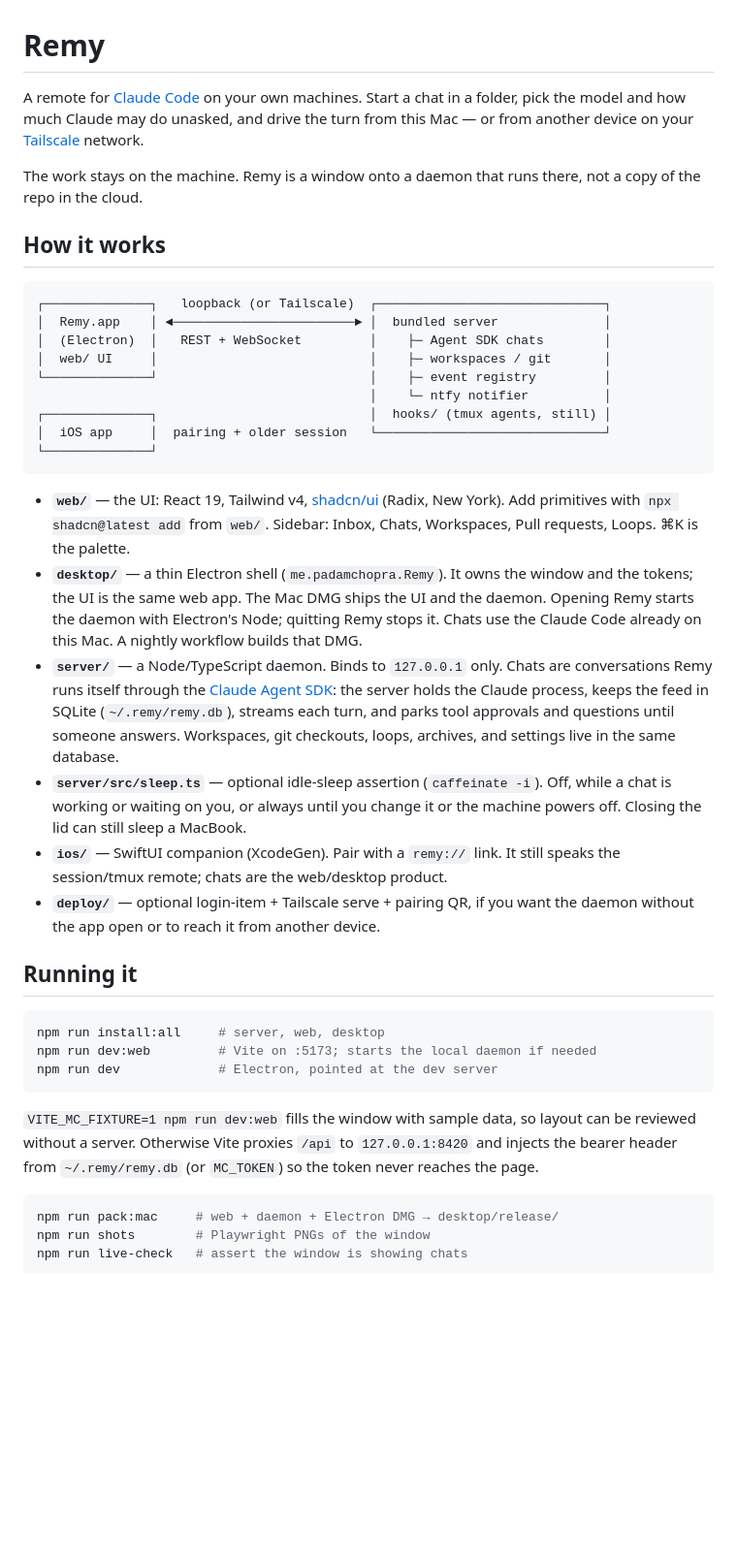
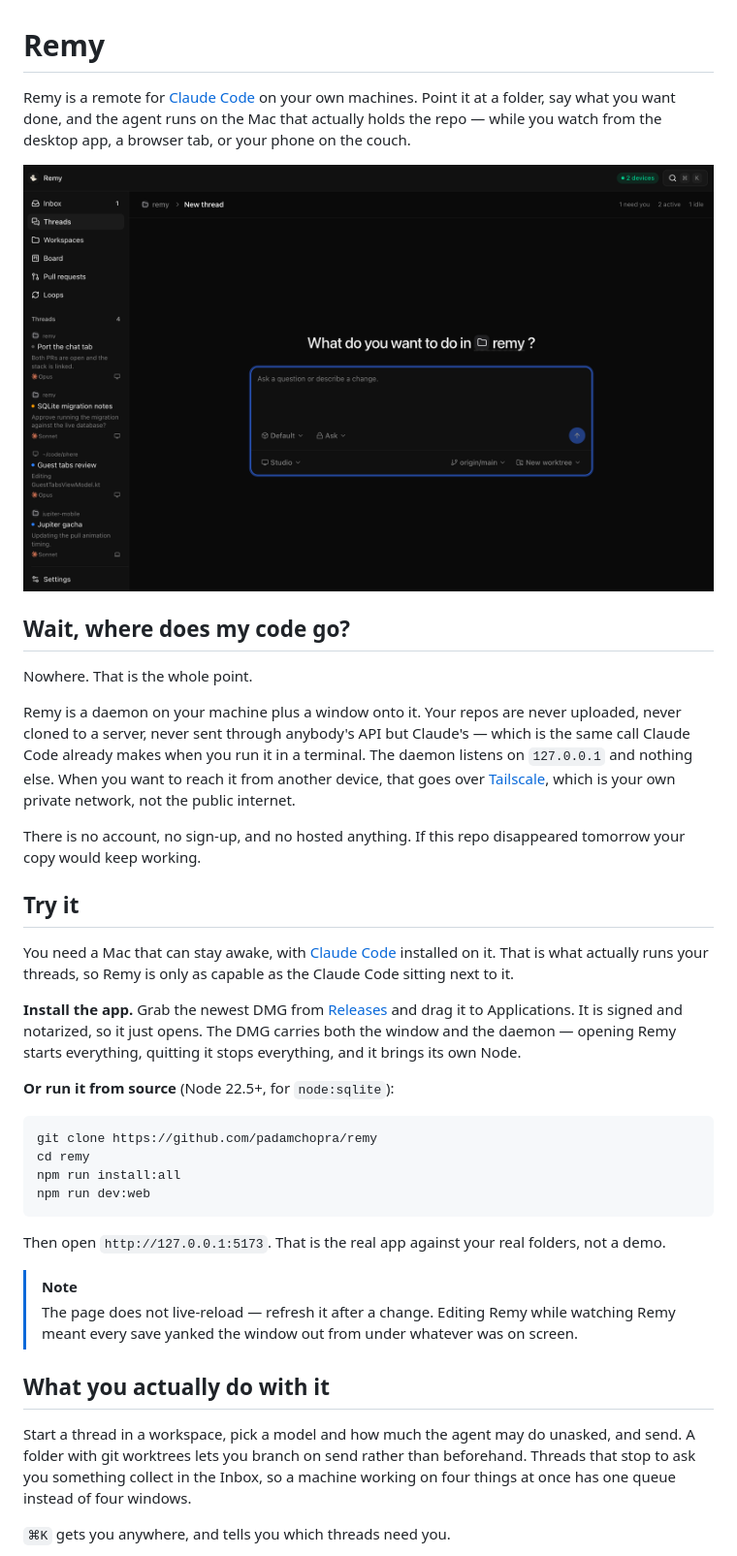
Before and after one commit to padamchopra/mission-control, a Markdown page: README.md, the part around one of its changes. Shown at 97% size. GitHub-like rendering; pictures changed too: docs/images/threads.png (added); blank space fills up the shorter version.

````diff
--- a/README.md
+++ b/README.md
@@ -1,66 +1,40 @@
 # Remy
 
-A remote for [Claude Code](https://claude.com/claude-code) on your own machines.
-Start a chat in a folder, pick the model and how much Claude may do unasked, and
-drive the turn from this Mac — or from another device on your
-[Tailscale](https://tailscale.com) network.
+Remy is a remote for [Claude Code](https://claude.com/claude-code) on your own machines. Point it at a folder, say what you want done, and the agent runs on the Mac that actually holds the repo — while you watch from the desktop app, a browser tab, or your phone on the couch.
 
-The work stays on the machine. Remy is a window onto a daemon that runs
-there, not a copy of the repo in the cloud.
+<img src="docs/images/threads.png" alt="Remy showing four threads across two machines, with a composer for a new one" width="100%" />
 
-## How it works
+## Wait, where does my code go?
 
-```
-┌──────────────┐   loopback (or Tailscale)  ┌──────────────────────────────┐
-│  Remy.app    │ ◄────────────────────────► │  bundled server              │
-│  (Electron)  │   REST + WebSocket         │    ├─ Agent SDK chats        │
-│  web/ UI     │                            │    ├─ workspaces / git       │
-└──────────────┘                            │    ├─ event registry         │
-                                            │    └─ ntfy notifier          │
-┌──────────────┐                            │  hooks/ (tmux agents, still) │
-│  iOS app     │  pairing + older session   └──────────────────────────────┘
-└──────────────┘
+Nowhere. That is the whole point.
+
+Remy is a daemon on your machine plus a window onto it. Your repos are never uploaded, never cloned to a server, never sent through anybody's API but Claude's — which is the same call Claude Code already makes when you run it in a terminal. The daemon listens on `127.0.0.1` and nothing else. When you want to reach it from another device, that goes over [Tailscale](https://tailscale.com), which is your own private network, not the public internet.
+
+There is no account, no sign-up, and no hosted anything. If this repo disappeared tomorrow your copy would keep working.
+
+## Try it
+
+You need a Mac that can stay awake, with [Claude Code](https://claude.com/claude-code) installed on it. That is what actually runs your threads, so Remy is only as capable as the Claude Code sitting next to it.
+
+**Install the app.** Grab the newest DMG from [Releases](https://github.com/padamchopra/remy/releases) and drag it to Applications. It is signed and notarized, so it just opens. The DMG carries both the window and the daemon — opening Remy starts everything, quitting it stops everything, and it brings its own Node.
+
+**Or run it from source** (Node 22.5+, for `node:sqlite`):
+
+```sh
+git clone https://github.com/padamchopra/remy
+cd remy
+npm run install:all
+npm run dev:web
 ```
 
-- **`web/`** — the UI: React 19, Tailwind v4, [shadcn/ui](https://ui.shadcn.com)
-  (Radix, New York). Add primitives with `npx shadcn@latest add` from `web/`.
-  Sidebar: Inbox, Chats, Workspaces, Pull requests, Loops. ⌘K is the palette.
-- **`desktop/`** — a thin Electron shell (`me.padamchopra.Remy`). It owns the
-  window and the tokens; the UI is the same web app. The Mac DMG ships the UI
-  and the daemon. Opening Remy starts the daemon with Electron's Node; quitting
-  Remy stops it. Chats use the Claude Code already on this Mac. A nightly
-  workflow builds that DMG.
-- **`server/`** — a Node/TypeScript daemon. Binds to `127.0.0.1` only. Chats are
-  conversations Remy runs itself through the
-  [Claude Agent SDK](https://docs.claude.com/en/api/agent-sdk/overview): the
-  server holds the Claude process, keeps the feed in SQLite
-  (`~/.remy/remy.db`), streams each turn, and parks tool approvals and questions
-  until someone answers. Workspaces, git checkouts, loops, archives, and
-  settings live in the same database.
-- **`server/src/sleep.ts`** — optional idle-sleep assertion (`caffeinate -i`).
-  Off, while a chat is working or waiting on you, or always until you change it
-  or the machine powers off. Closing the lid can still sleep a MacBook.
-- **`ios/`** — SwiftUI companion (XcodeGen). Pair with a `remy://` link. It still
-  speaks the session/tmux remote; chats are the web/desktop product.
-- **`deploy/`** — optional login-item + Tailscale serve + pairing QR, if you
-  want the daemon without the app open or to reach it from another device.
+Then open `http://127.0.0.1:5173`. That is the real app against your real folders, not a demo.
 
-## Running it
+> [!NOTE]
+> The page does not live-reload — refresh it after a change. Editing Remy while watching Remy meant every save yanked the window out from under whatever was on screen.
 
-```sh
-npm run install:all     # server, web, desktop
-npm run dev:web         # Vite on :5173; starts the local daemon if needed
-npm run dev             # Electron, pointed at the dev server
-```
+## What you actually do with it
 
-`VITE_MC_FIXTURE=1 npm run dev:web` fills the window with sample data, so layout
-can be reviewed without a server. Otherwise Vite proxies `/api` to
-`127.0.0.1:8420` and injects the bearer header from `~/.remy/remy.db` (or
-`MC_TOKEN`) so the token never reaches the page.
+Start a thread in a workspace, pick a model and how much the agent may do unasked, and send. A folder with git worktrees lets you branch on send rather than beforehand. Threads that stop to ask you something collect in the Inbox, so a machine working on four things at once has one queue instead of four windows.
 
-```sh
-npm run pack:mac     # web + daemon + Electron DMG → desktop/release/
-npm run shots        # Playwright PNGs of the window
-npm run live-check   # assert the window is showing chats
-```
+`⌘K` gets you anywhere, and tells you which threads need you.
 
````
Also changed, not shown: other parts of README.md (+23 -133 lines), RELEASING.md (added, +56 -0 lines), docs/images/palette.png (added).
